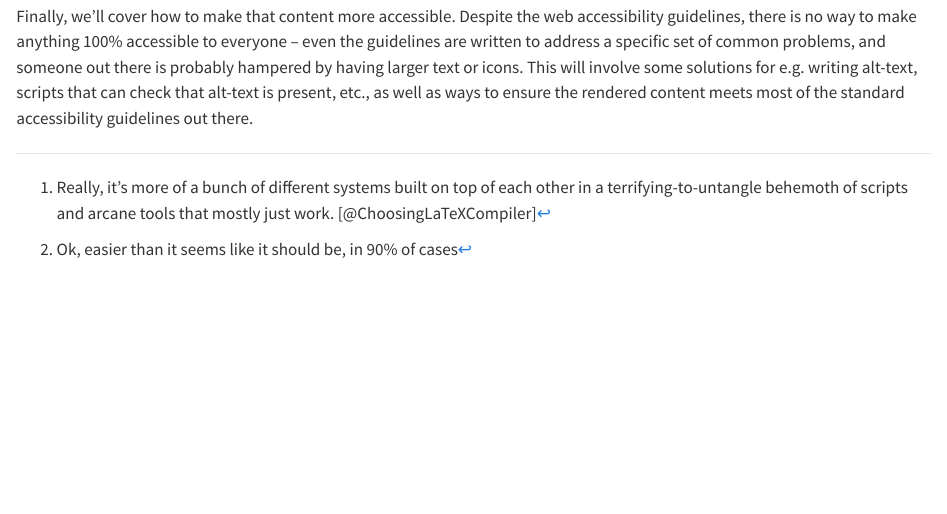
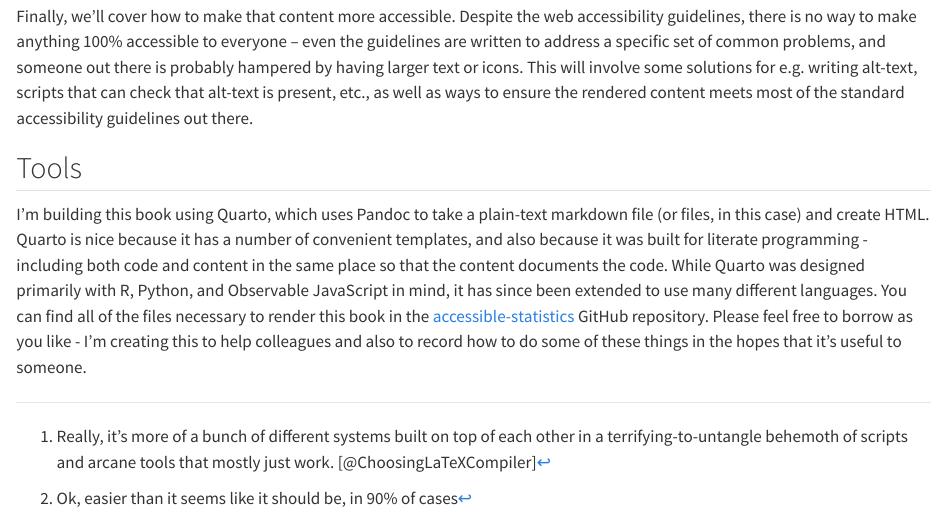
Before and after one commit to srvanderplas/accessible-statistics, a Quarto document (intro.qmd): the page in a window 1100 px wide, from 1820 px down. Rendered offline with R 4.5, knitr and Pandoc in place of Quarto, with nearby package versions.

Commit message:
Fix dates, etc.

```diff
--- a/intro.qmd
+++ b/intro.qmd
@@ -65,3 +65,12 @@ Then, we'll talk about how to convert old content into markdown.
 
 Finally, we'll cover how to make that content more accessible. Despite the web accessibility guidelines, there is no way to make anything 100% accessible to everyone -- even the guidelines are written to address a specific set of common problems, and someone out there is probably hampered by having larger text or icons.
 This will involve some solutions for e.g. writing alt-text, scripts that can check that alt-text is present, etc., as well as ways to ensure the rendered content meets most of the standard accessibility guidelines out there.
+
+
+## Tools
+
+I'm building this book using Quarto, which uses Pandoc to take a plain-text markdown file (or files, in this case) and create HTML.
+Quarto is nice because it has a number of convenient templates, and also because it was built for literate programming - including both code and content in the same place so that the content documents the code.
+While Quarto was designed primarily with R, Python, and Observable JavaScript in mind, it has since been extended to use many different languages.
+You can find all of the files necessary to render this book in the [accessible-statistics](https://github.com/srvanderplas/accessible-statistics) GitHub repository.
+Please feel free to borrow as you like - I'm creating this to help colleagues and also to record how to do some of these things in the hopes that it's useful to someone.
```
Also changed, not shown: references.bib (+5 -2 lines).
